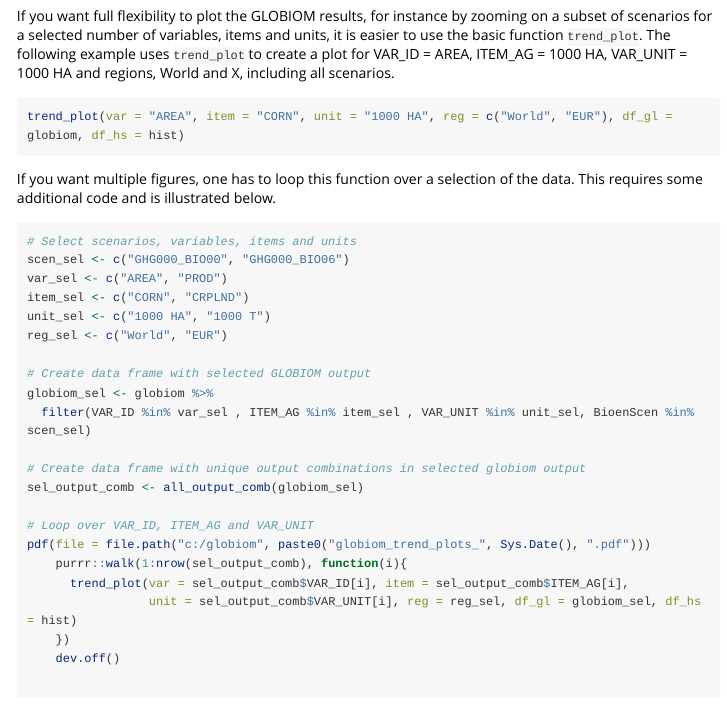
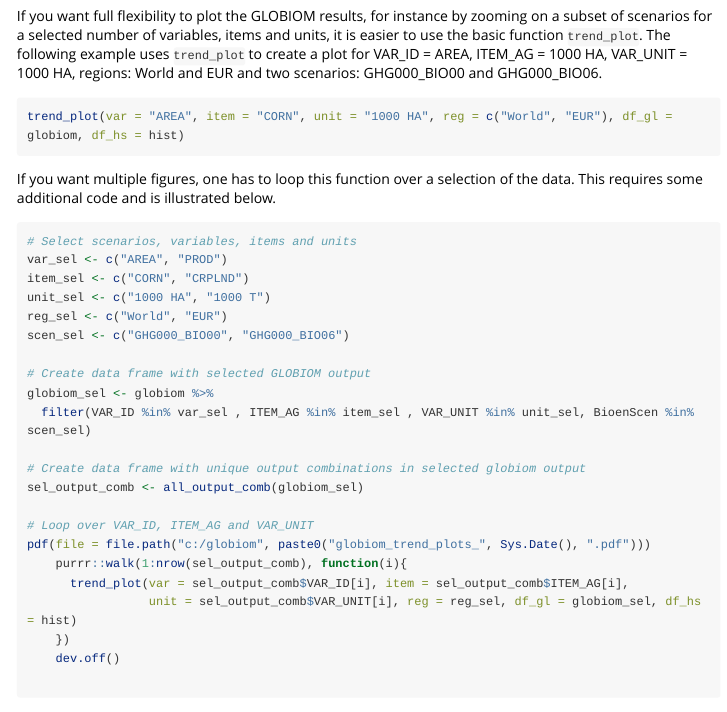
Before and after one commit to iiasa/globiomvis, an R Markdown document (vignettes/rglobiom2.Rmd): the page in a window 1100 px wide, from 1820 px down. Rendered offline with R 4.5, knitr and Pandoc, with nearby package versions; some code elsewhere in the file could not run offline; long lines of code are wrapped.

Commit message:
updated vignette text

````diff
--- a/vignettes/rglobiom2.Rmd
+++ b/vignettes/rglobiom2.Rmd
@@ -88,7 +88,7 @@ comb_sel <- all_output_comb(globiom) %>%
 trend_plot_all(df_gl = globiom, df_hs = hist, path = "c:/globiom", comb = comb_sel)
 ```
 
-If you want full flexibility to plot the GLOBIOM results, for instance by zooming on a subset of scenarios for a selected number of variables, items and units, it is easier to use the basic function `trend_plot`. The following example uses `trend_plot` to create a plot for VAR_ID = AREA, ITEM_AG = 1000 HA, VAR_UNIT = 1000 HA and regions, World and X, including all scenarios.
+If you want full flexibility to plot the GLOBIOM results, for instance by zooming on a subset of scenarios for a selected number of variables, items and units, it is easier to use the basic function `trend_plot`. The following example uses `trend_plot` to create a plot for VAR_ID = AREA, ITEM_AG = 1000 HA, VAR_UNIT = 1000 HA, regions: World and EUR and two scenarios: GHG000_BIO00 and GHG000_BIO06.
 
 ```{r eval=FALSE}
 trend_plot(var = "AREA", item = "CORN", unit = "1000 HA", reg = c("World", "EUR"), df_gl = globiom, df_hs = hist)
@@ -98,11 +98,11 @@ If you want multiple figures, one has to loop this function over a selection of
 
 ```{r eval=FALSE}
 # Select scenarios, variables, items and units
-scen_sel <- c("GHG000_BIO00", "GHG000_BIO06")
 var_sel <- c("AREA", "PROD")
 item_sel <- c("CORN", "CRPLND")
 unit_sel <- c("1000 HA", "1000 T")
 reg_sel <- c("World", "EUR")
+scen_sel <- c("GHG000_BIO00", "GHG000_BIO06")
 
 # Create data frame with selected GLOBIOM output
 globiom_sel <- globiom %>%
````
